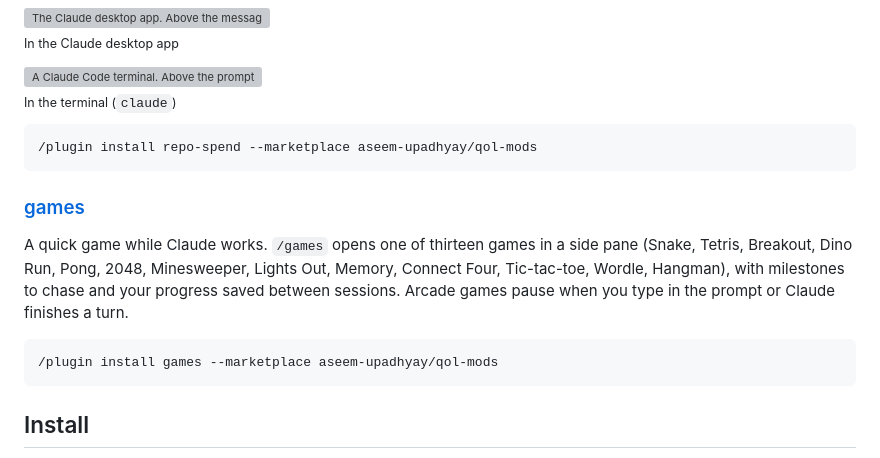
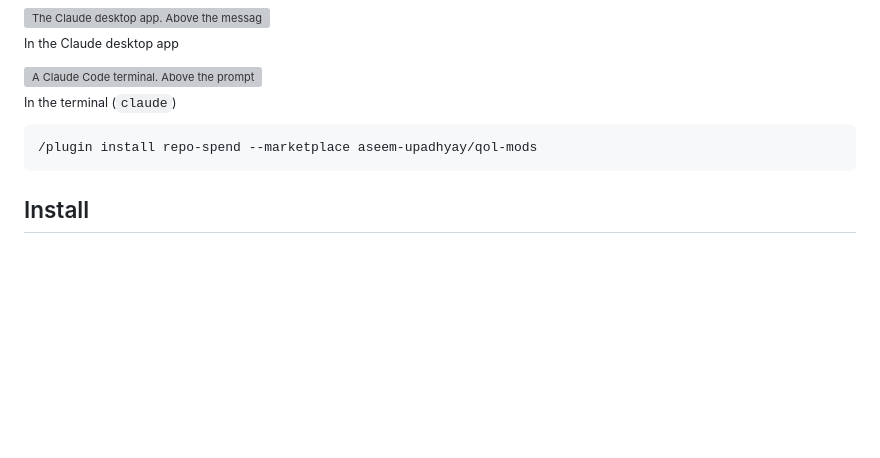
Before and after one commit to aseem-upadhyay/qol-mods, a Markdown page: README.md, the part around the change. Rendered like a GitHub page; blank space fills up the shorter version; grey boxes are pictures that could not be loaded.

Commit message:
Leave games out of the README until it launches
Co-Authored-By: Claude Opus 5.5 <noreply@anthropic.com>

````diff
--- a/README.md
+++ b/README.md
@@ -26,14 +26,6 @@ How much have you burned on this repo, and how much value are you getting from y
 
 ```
 /plugin install repo-spend --marketplace aseem-upadhyay/qol-mods
-```
-
-### [games](plugins/games)
-
-A quick game while Claude works. `/games` opens one of thirteen games in a side pane (Snake, Tetris, Breakout, Dino Run, Pong, 2048, Minesweeper, Lights Out, Memory, Connect Four, Tic-tac-toe, Wordle, Hangman), with milestones to chase and your progress saved between sessions. Arcade games pause when you type in the prompt or Claude finishes a turn.
-
-```
-/plugin install games --marketplace aseem-upadhyay/qol-mods
 ```
 
 ## Install
````
